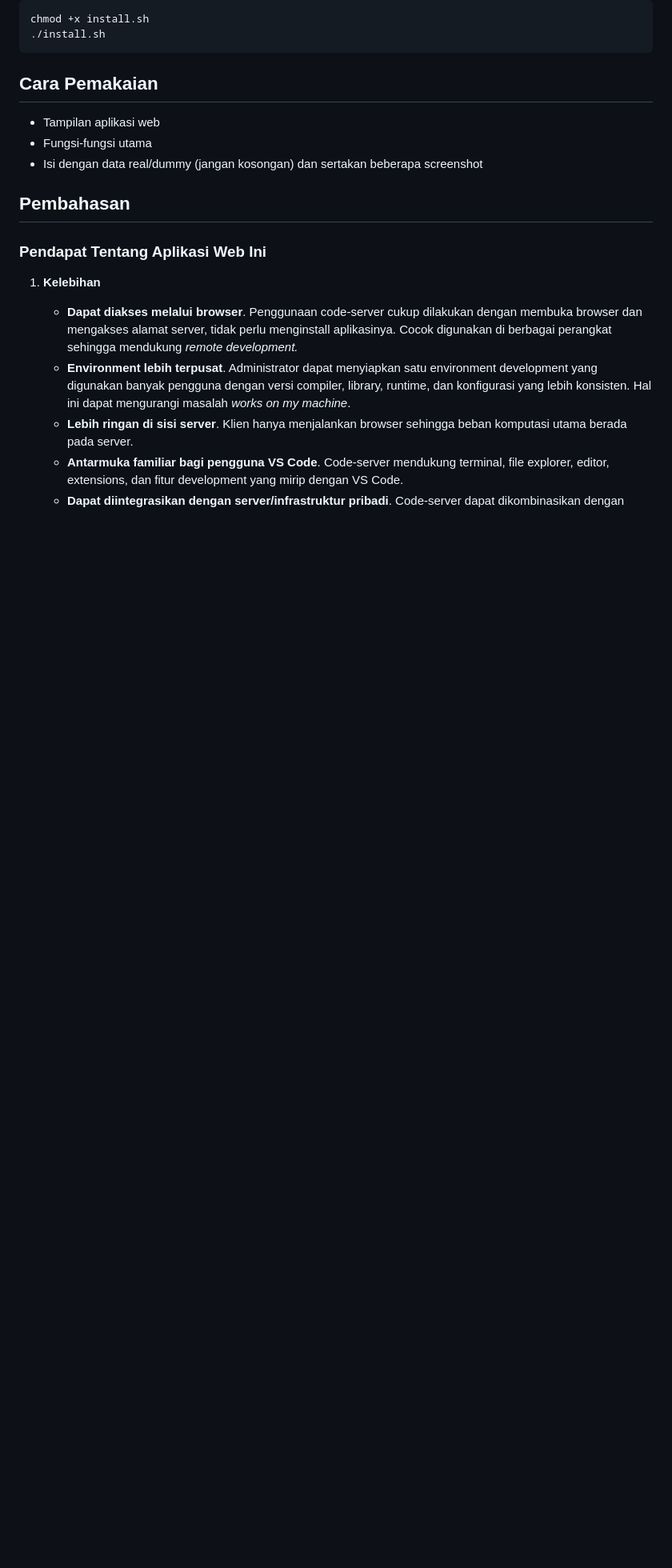
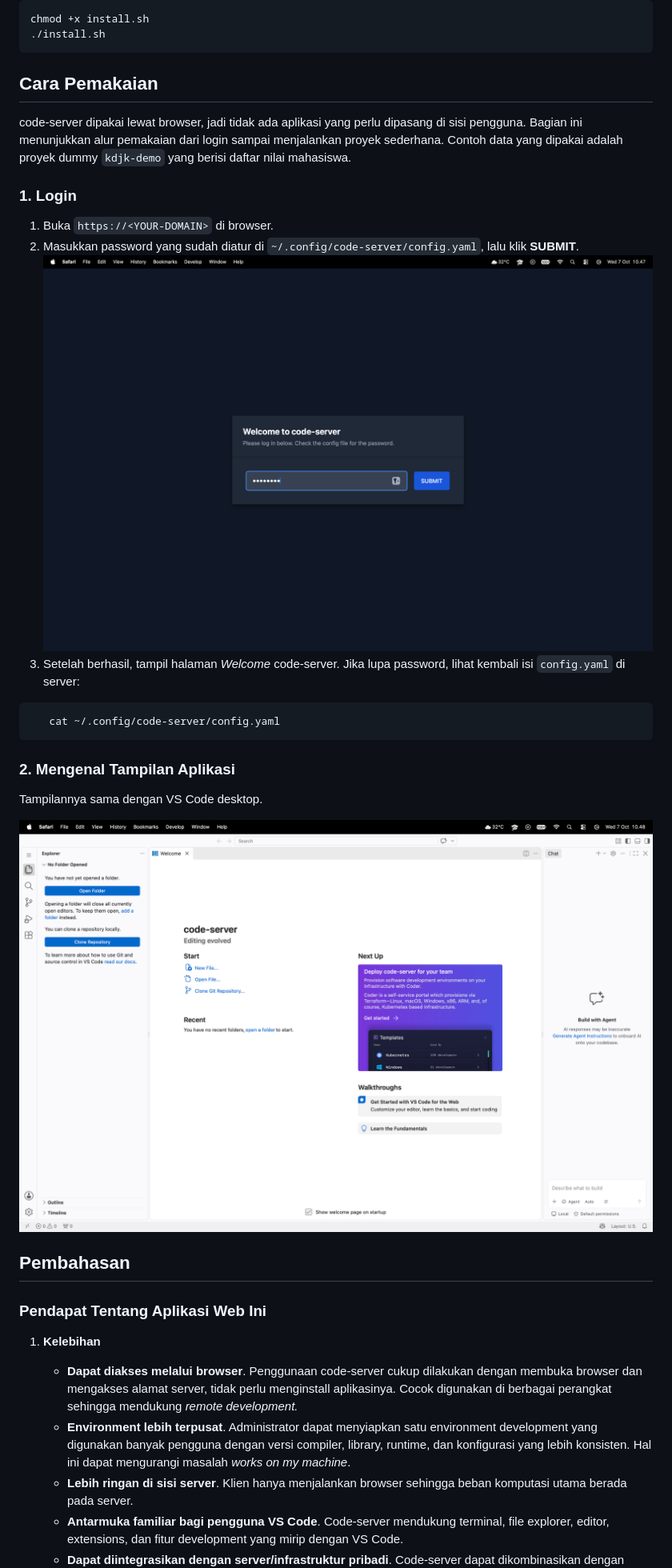
Before and after one commit to Calvinismee/Proyek-KDJK-Kel4-P3, a Markdown page: README.md, the part around the change. Shown at 80% size. Drawn GitHub-style; blank space fills up the shorter version.

Commit message:
Update README with usage instructions for code-server
Menambahkan petunjuk penggunaan dan tampilan aplikasi web code-server.

````diff
--- a/README.md
+++ b/README.md
@@ -251,9 +251,23 @@ chmod +x install.sh
 ```
 
 ## Cara Pemakaian
-- Tampilan aplikasi web
-- Fungsi-fungsi utama
-- Isi dengan data real/dummy (jangan kosongan) dan sertakan beberapa screenshot
+code-server dipakai lewat browser, jadi tidak ada aplikasi yang perlu dipasang di sisi pengguna. Bagian ini menunjukkan alur pemakaian dari login sampai menjalankan proyek sederhana. Contoh data yang dipakai adalah proyek dummy `kdjk-demo` yang berisi daftar nilai mahasiswa.
+
+### 1. Login
+
+1. Buka `https://<YOUR-DOMAIN>` di browser.
+2. Masukkan password yang sudah diatur di `~/.config/code-server/config.yaml`, lalu klik **SUBMIT**.
+   ![Halaman login](./images/login.png)
+3. Setelah berhasil, tampil halaman *Welcome* code-server. Jika lupa password, lihat kembali isi `config.yaml` di server:
+```bash
+   cat ~/.config/code-server/config.yaml
+```
+
+### 2. Mengenal Tampilan Aplikasi
+
+Tampilannya sama dengan VS Code desktop.
+
+![Tampilan utama code-server](./images/home-page.png)
 
 ## Pembahasan
 ### Pendapat Tentang Aplikasi Web Ini
````
